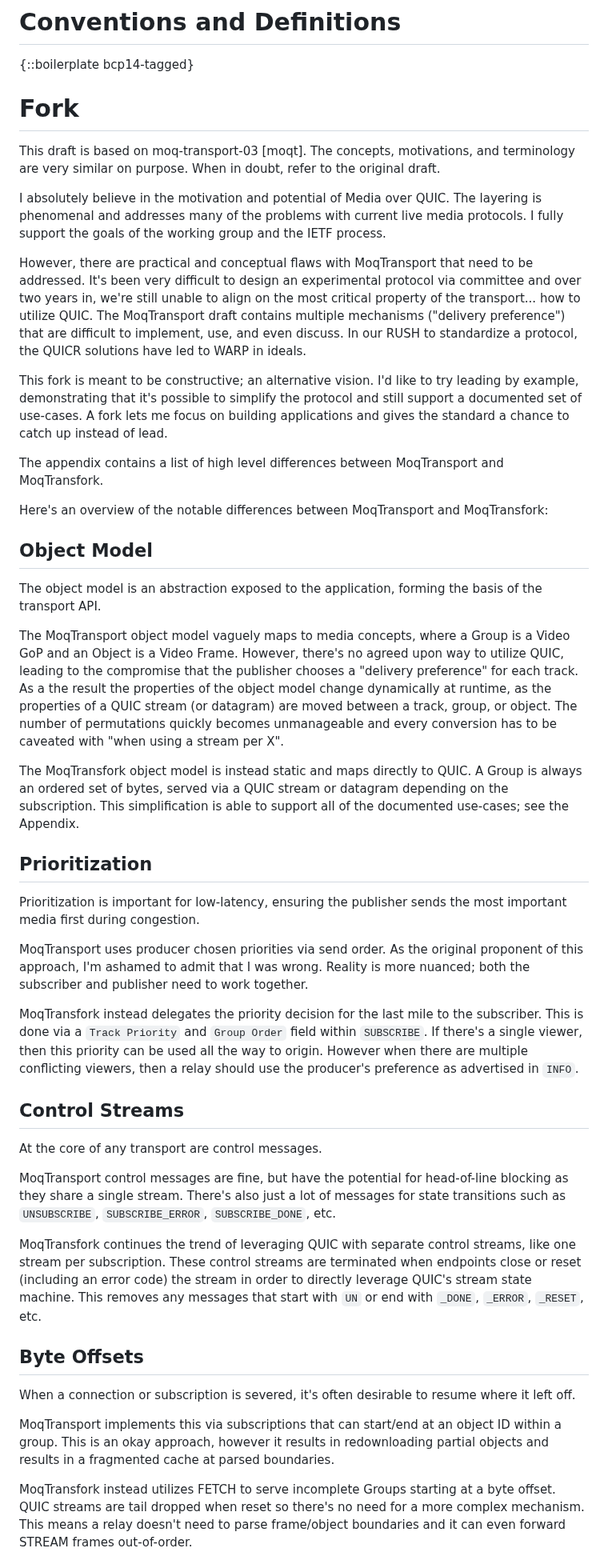
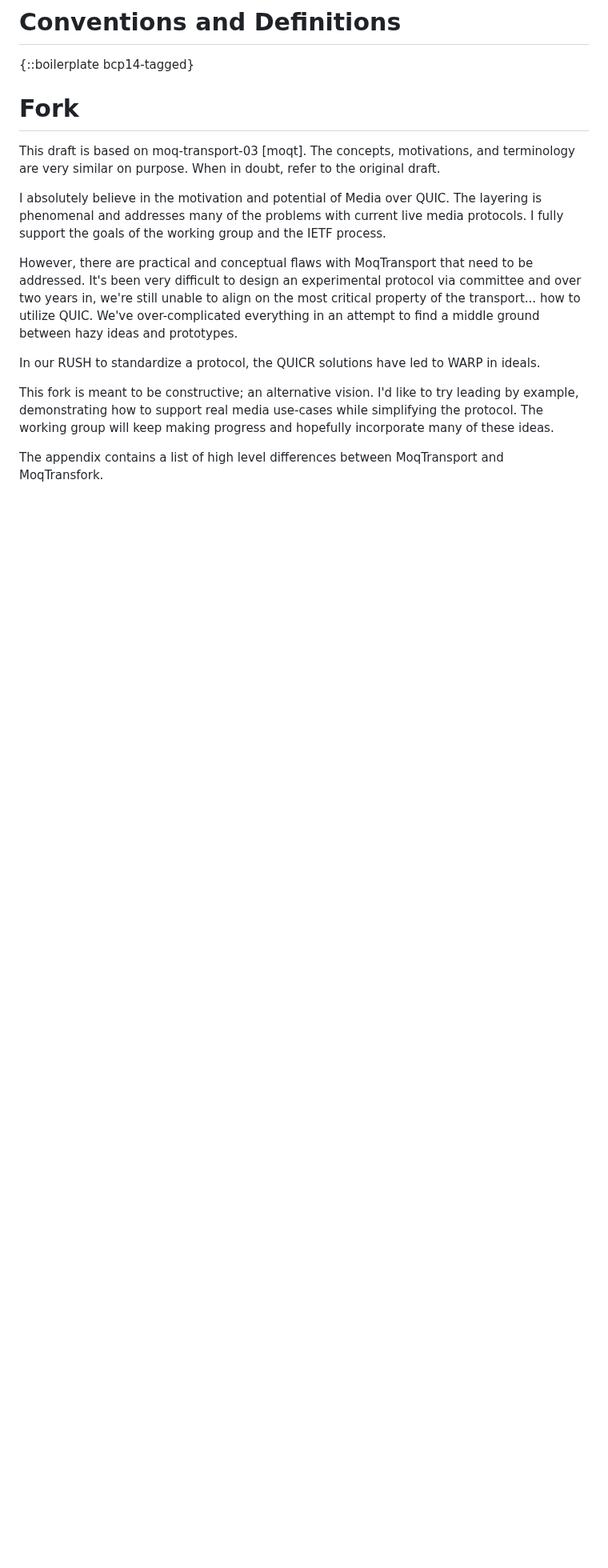
Before and after one commit to kixelated/moq-transfork, a Markdown page: draft-lcurley-moq-transfork.md, the part around one of its changes. Shown at 80% size. Drawn GitHub-style; blank space fills up the shorter version.

```diff
--- a/draft-lcurley-moq-transfork.md
+++ b/draft-lcurley-moq-transfork.md
@@ -45,58 +45,12 @@ I fully support the goals of the working group and the IETF process.
 
 However, there are practical and conceptual flaws with MoqTransport that need to be addressed.
 It's been very difficult to design an experimental protocol via committee and over two years in, we're still unable to align on the most critical property of the transport... how to utilize QUIC.
-The MoqTransport draft contains multiple mechanisms ("delivery preference") that are difficult to implement, use, and even discuss.
+We've over-complicated everything in an attempt to find a middle ground between hazy ideas and prototypes.
+
 In our RUSH to standardize a protocol, the QUICR solutions have led to WARP in ideals.
 
 This fork is meant to be constructive; an alternative vision.
-I'd like to try leading by example, demonstrating that it's possible to simplify the protocol and still support a documented set of use-cases.
-A fork lets me focus on building applications and gives the standard a chance to catch up instead of lead.
+I'd like to try leading by example, demonstrating how to support real media use-cases while simplifying the protocol.
+The working group will keep making progress and hopefully incorporate many of these ideas.
 
 The appendix contains a list of high level differences between MoqTransport and MoqTransfork.
-
-Here's an overview of the notable differences between MoqTransport and MoqTransfork:
-
-## Object Model
-The object model is an abstraction exposed to the application, forming the basis of the transport API.
-
-The MoqTransport object model vaguely maps to media concepts, where a Group is a Video GoP and an Object is a Video Frame.
-However, there's no agreed upon way to utilize QUIC, leading to the compromise that the publisher chooses a "delivery preference" for each track.
-As a the result the properties of the object model change dynamically at runtime, as the properties of a QUIC stream (or datagram) are moved between a track, group, or object.
-The number of permutations quickly becomes unmanageable and every conversion has to be caveated with "when using a stream per X".
-
-The MoqTransfork object model is instead static and maps directly to QUIC.
-A Group is always an ordered set of bytes, served via a QUIC stream or datagram depending on the subscription.
-This simplification is able to support all of the documented use-cases; see the Appendix.
-
-## Prioritization
-Prioritization is important for low-latency, ensuring the publisher sends the most important media first during congestion.
-
-MoqTransport uses producer chosen priorities via send order.
-As the original proponent of this approach, I'm ashamed to admit that I was wrong.
-Reality is more nuanced; both the subscriber and publisher need to work together.
-
-MoqTransfork instead delegates the priority decision for the last mile to the subscriber.
-This is done via a `Track Priority` and `Group Order` field within `SUBSCRIBE`.
-If there's a single viewer, then this priority can be used all the way to origin.
-However when there are multiple conflicting viewers, then a relay should use the producer's preference as advertised in `INFO`.
-
-## Control Streams
-At the core of any transport are control messages.
-
-MoqTransport control messages are fine, but have the potential for head-of-line blocking as they share a single stream.
-There's also just a lot of messages for state transitions such as `UNSUBSCRIBE`, `SUBSCRIBE_ERROR`, `SUBSCRIBE_DONE`, etc.
-
-MoqTransfork continues the trend of leveraging QUIC with separate control streams, like one stream per subscription.
-These control streams are terminated when endpoints close or reset (including an error code) the stream in order to directly leverage QUIC's stream state machine.
-This removes any messages that start with `UN` or end with `_DONE`, `_ERROR`, `_RESET`, etc.
-
-## Byte Offsets
-When a connection or subscription is severed, it's often desirable to resume where it left off.
-
-MoqTransport implements this via subscriptions that can start/end at an object ID within a group.
-This is an okay approach, however it results in redownloading partial objects and results in a fragmented cache at parsed boundaries.
-
-MoqTransfork instead utilizes FETCH to serve incomplete Groups starting at a byte offset.
-QUIC streams are tail dropped when reset so there's no need for a more complex mechanism.
-This means a relay doesn't need to parse frame/object boundaries and it can even forward STREAM frames out-of-order.
-
```
Also changed, not shown: other parts of draft-lcurley-moq-transfork.md (+63 -41 lines).
